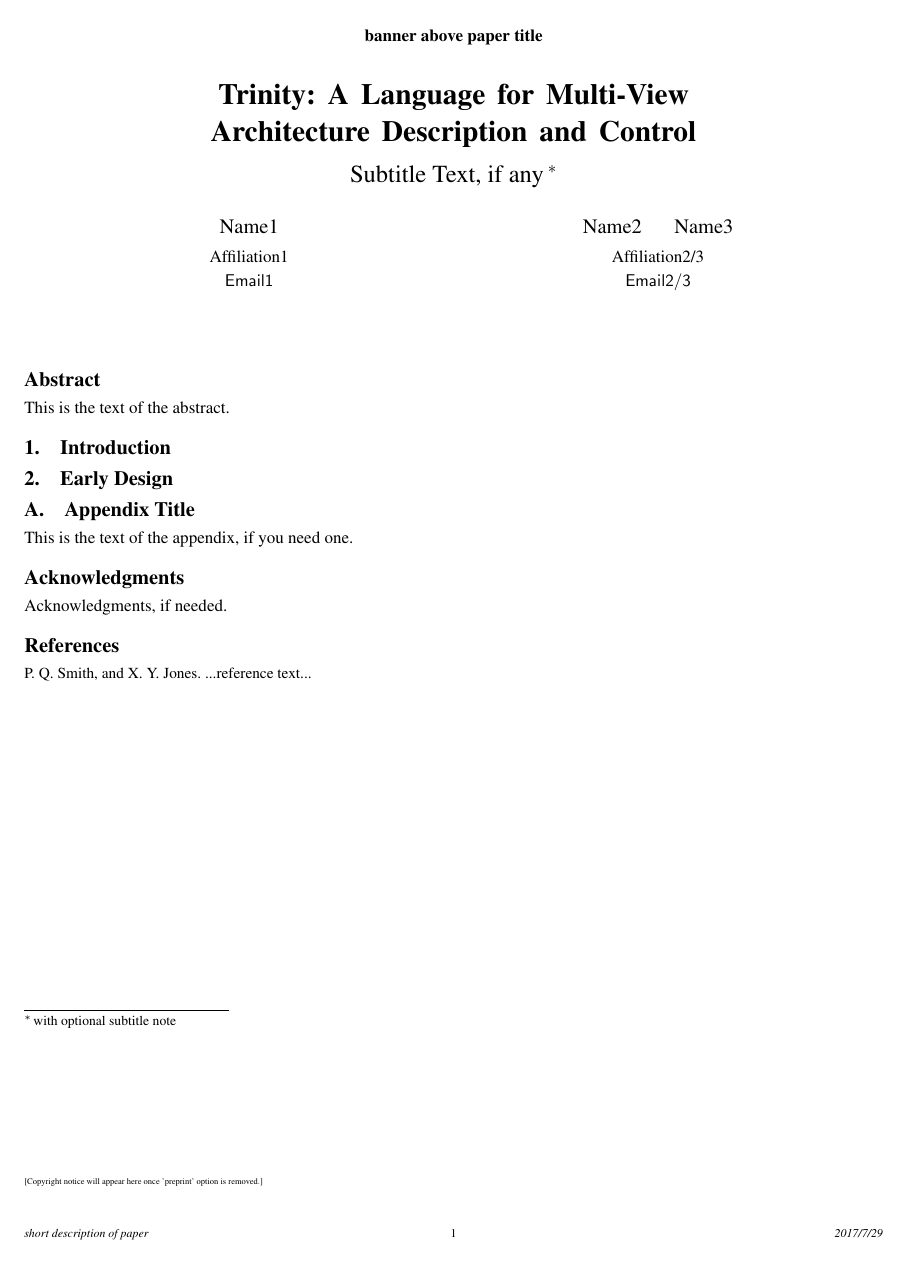
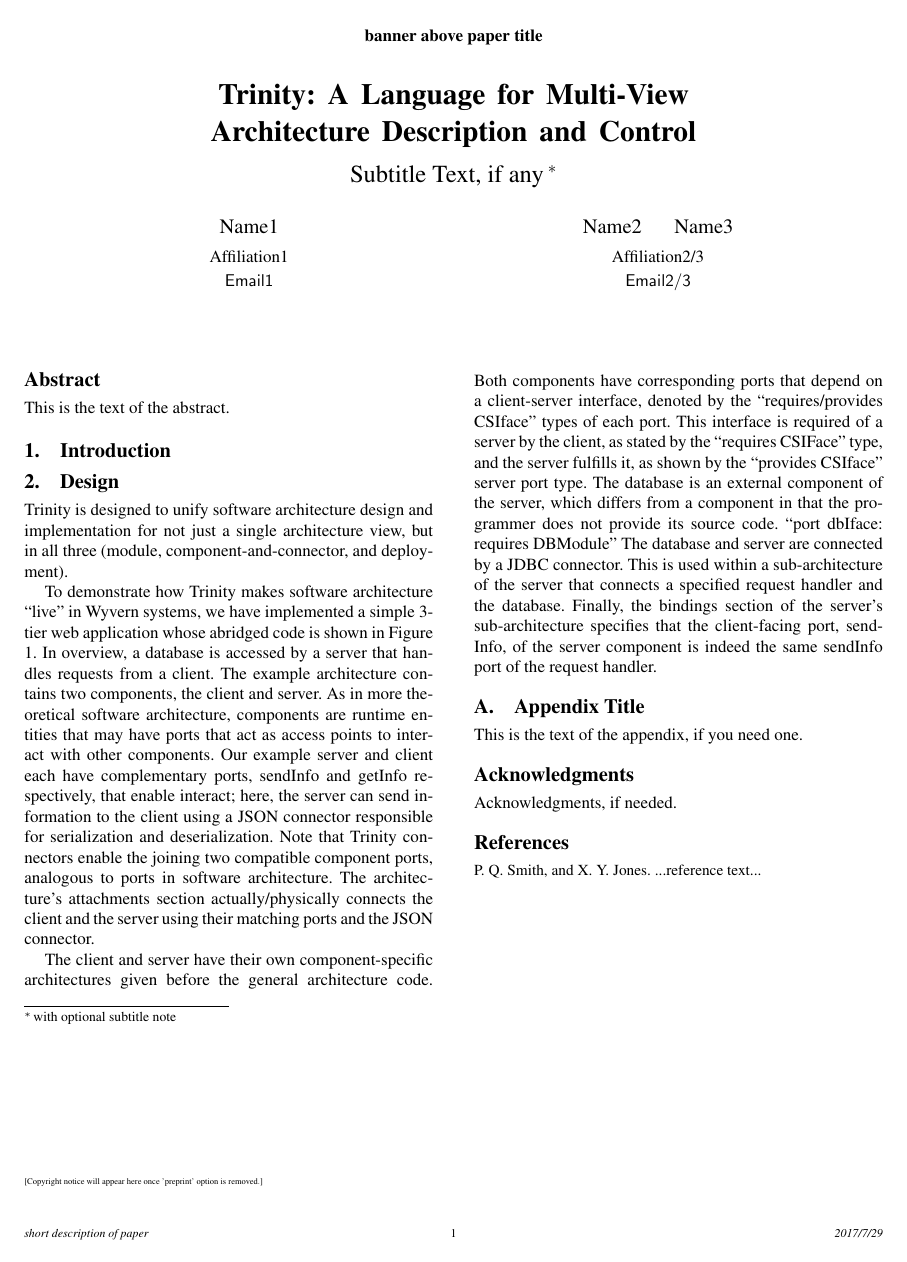
Before and after one commit to mkirwin/DSLDI, a LaTeX paper (sigplanconf-template.tex): the whole page. Compiled offline with pdfLaTeX; a missing font is replaced by an installed copy or a similar font.

Commit message:
Design: Added example arch explanation

```diff
--- a/sigplanconf-template.tex
+++ b/sigplanconf-template.tex
@@ -107,7 +107,13 @@ This is the text of the abstract.
 
 \section{Introduction}
 
-\section{Early Design}
+\section{Design}
+
+	Trinity is designed to unify software architecture design and implementation for not just a single architecture view, but in all three (module, component-and-connector, and deployment).
+
+	To demonstrate how Trinity makes software architecture “live” in Wyvern systems, we have implemented a simple 3-tier web application whose abridged code is shown in Figure 1. In overview, a database is accessed by a server that handles requests from a client. The example architecture contains two components, the client and server. As in more theoretical software architecture, components are runtime entities that may have ports  that act as access points to interact with other components. Our example server and client each have complementary ports, sendInfo and getInfo respectively, that enable interact; here, the server can send information to the client using a JSON connector responsible for serialization and deserialization. Note that Trinity connectors enable the joining two compatible component ports, analogous to ports in software architecture. The architecture’s attachments section actually/physically connects the client and the server using their matching ports and the JSON connector.
+
+	The client and server have their own component-specific architectures given before the general architecture code. Both components have corresponding ports that depend on a client-server interface, denoted by the “requires/provides CSIface” types of each port. This interface is required of a server by the client, as stated by the “requires CSIFace” type, and the server fulfills it, as shown by the “provides CSIface” server port type. The database is an external component of the server, which differs from a component in that the programmer does not provide its source code. “port dbIface: requires DBModule” The database and server are connected by a JDBC connector. This is used within a sub-architecture of the server that connects a specified request handler and the database. Finally, the bindings section of the server’s sub-architecture specifies that the client-facing port, sendInfo, of the server component is indeed the same sendInfo port of the request handler.
 
 
 \appendix
```
Also changed, not shown: sigplanconf-template.pdf.
